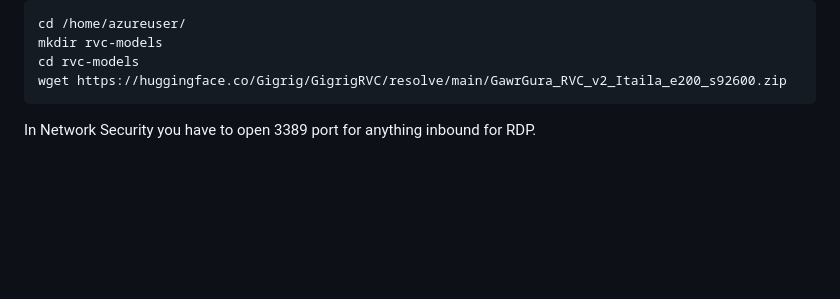
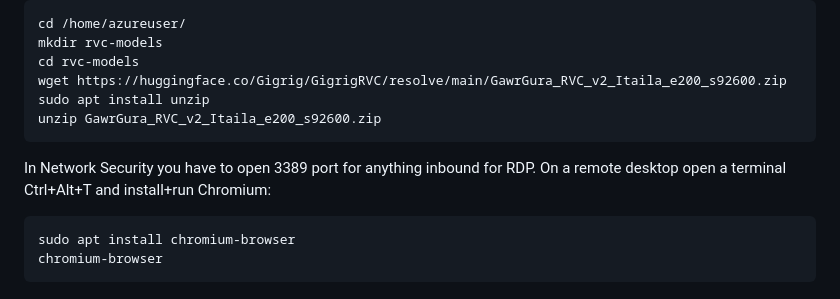
Before and after one commit to fakegura/Fake-Gura-Solutions, a Markdown page: README.md, the part around the change. Drawn GitHub-style; blank space fills up the shorter version.

````diff
--- a/README.md
+++ b/README.md
@@ -126,5 +126,12 @@ cd /home/azureuser/
 mkdir rvc-models
 cd rvc-models
 wget https://huggingface.co/Gigrig/GigrigRVC/resolve/main/GawrGura_RVC_v2_Itaila_e200_s92600.zip
+sudo apt install unzip
+unzip GawrGura_RVC_v2_Itaila_e200_s92600.zip
 ```
-In Network Security you have to open 3389 port for anything inbound for RDP.
+
+In Network Security you have to open 3389 port for anything inbound for RDP. On a remote desktop open a terminal Ctrl+Alt+T and install+run Chromium:
+```
+sudo apt install chromium-browser
+chromium-browser
+```
````
